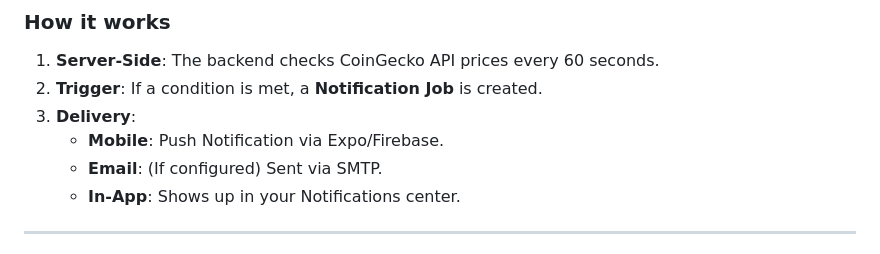
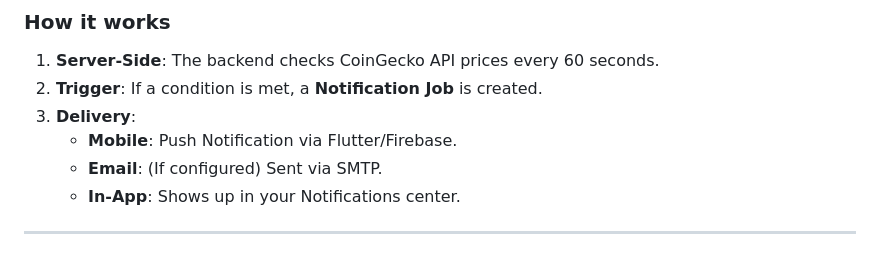
Before and after one commit to hengly4433/crypto-portfolio-tracker, a Markdown page: PORTFOLIO.md, the part around the change. Rendered like a GitHub page.

```diff
--- a/PORTFOLIO.md
+++ b/PORTFOLIO.md
@@ -106,7 +106,7 @@ The system runs a background job every minute to check your alert conditions.
 1.  **Server-Side**: The backend checks CoinGecko API prices every 60 seconds.
 2.  **Trigger**: If a condition is met, a **Notification Job** is created.
 3.  **Delivery**:
-    - **Mobile**: Push Notification via Expo/Firebase.
+    - **Mobile**: Push Notification via Flutter/Firebase.
     - **Email**: (If configured) Sent via SMTP.
     - **In-App**: Shows up in your Notifications center.
 
```
Also changed, not shown: README.md (+14 -16 lines).
